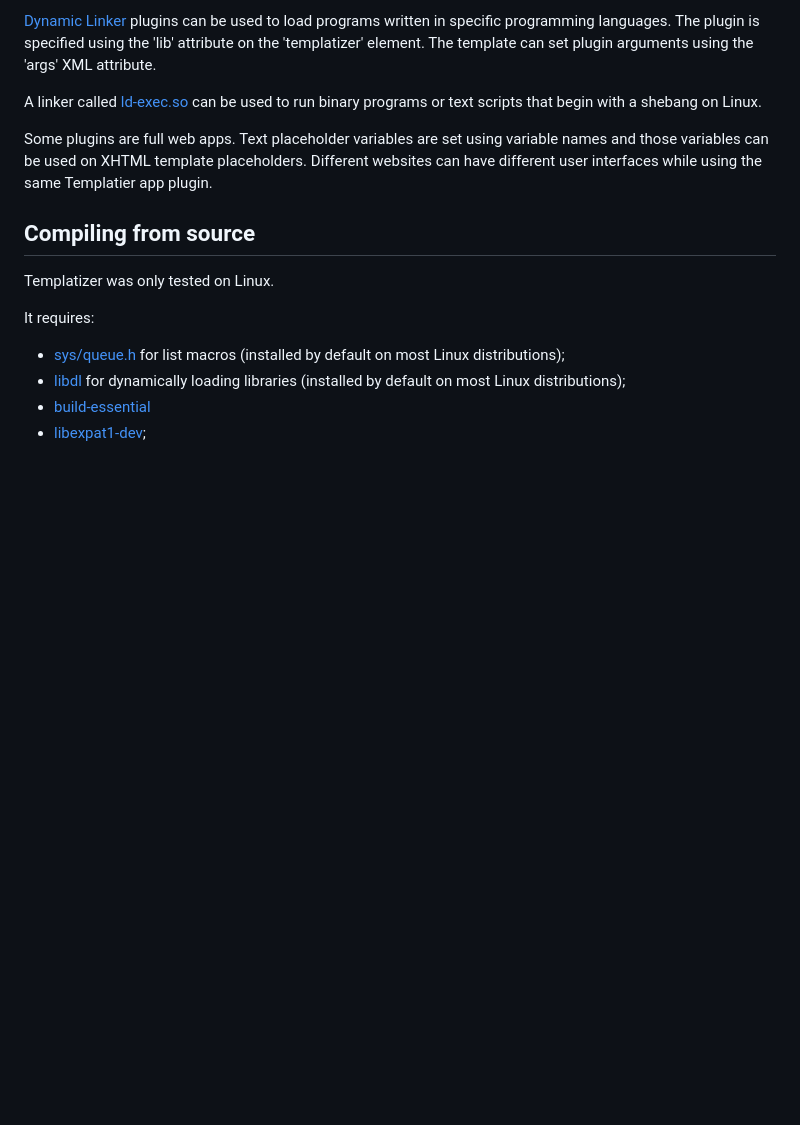
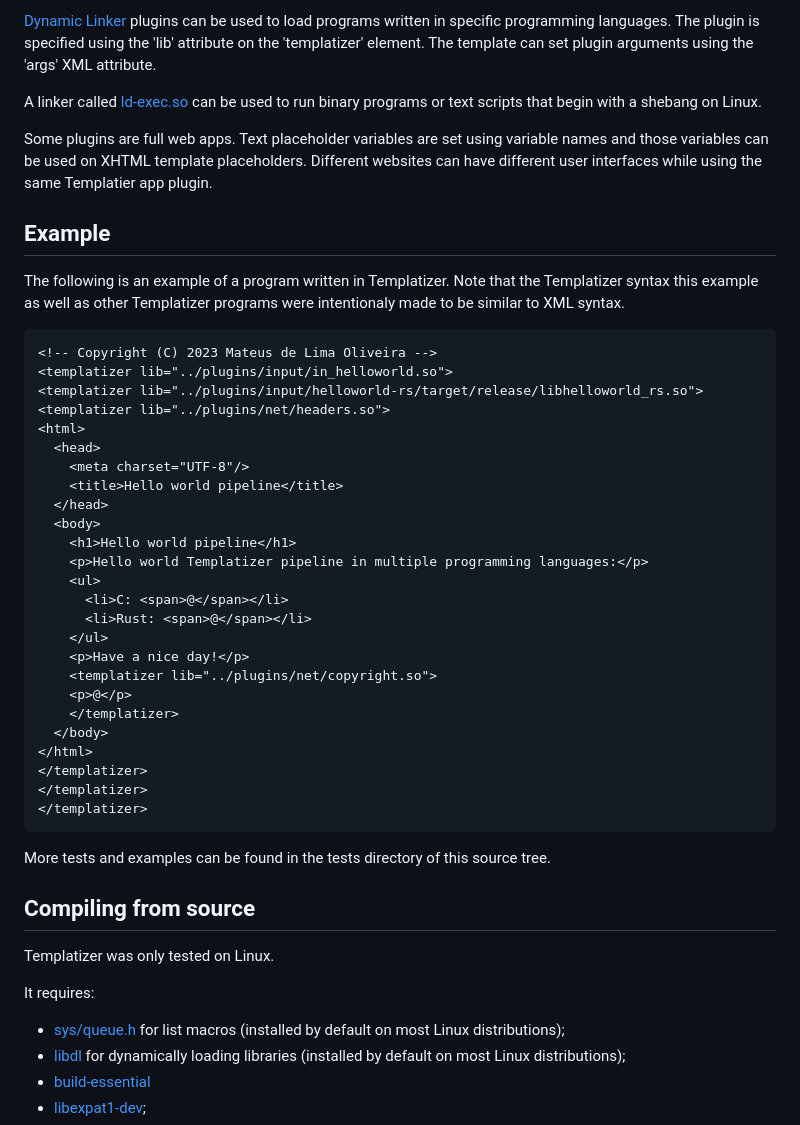
Before and after one commit to ativarsoft/betula, a Markdown page: README.md, the part around one of its changes. GitHub-like rendering; blank space fills up the shorter version.

Commit message:
Added example

````diff
--- a/README.md
+++ b/README.md
@@ -85,6 +85,44 @@ on XHTML template placeholders. Different websites can have
 different user interfaces while using the same Templatier
 app plugin.
 
+## Example
+
+The following is an example of a program written in Templatizer.
+Note that the Templatizer syntax this example as well as other
+Templatizer programs were intentionaly made to be similar to
+XML syntax.
+
+```xml
+<!-- Copyright (C) 2023 Mateus de Lima Oliveira -->
+<templatizer lib="../plugins/input/in_helloworld.so">
+<templatizer lib="../plugins/input/helloworld-rs/target/release/libhelloworld_rs.so">
+<templatizer lib="../plugins/net/headers.so">
+<html>
+  <head>
+    <meta charset="UTF-8"/>
+    <title>Hello world pipeline</title>
+  </head>
+  <body>
+    <h1>Hello world pipeline</h1>
+    <p>Hello world Templatizer pipeline in multiple programming languages:</p>
+    <ul>
+      <li>C: <span>@</span></li>
+      <li>Rust: <span>@</span></li>
+    </ul>
+    <p>Have a nice day!</p>
+    <templatizer lib="../plugins/net/copyright.so">
+    <p>@</p>
+    </templatizer>
+  </body>
+</html>
+</templatizer>
+</templatizer>
+</templatizer>
+```
+
+More tests and examples can be found in the tests directory
+of this source tree.
+
 ## Compiling from source
 
 Templatizer was only tested on Linux.
````
Also changed, not shown: other parts of README.md (+1 -1 lines).
